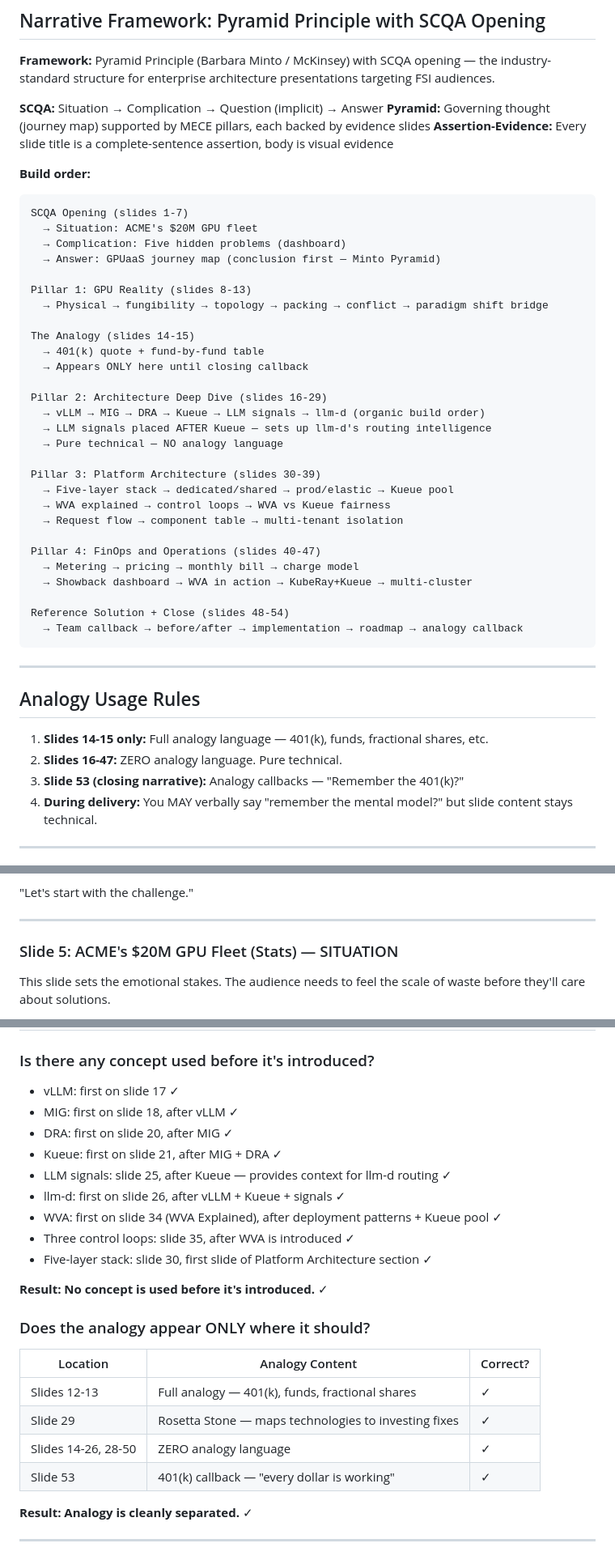
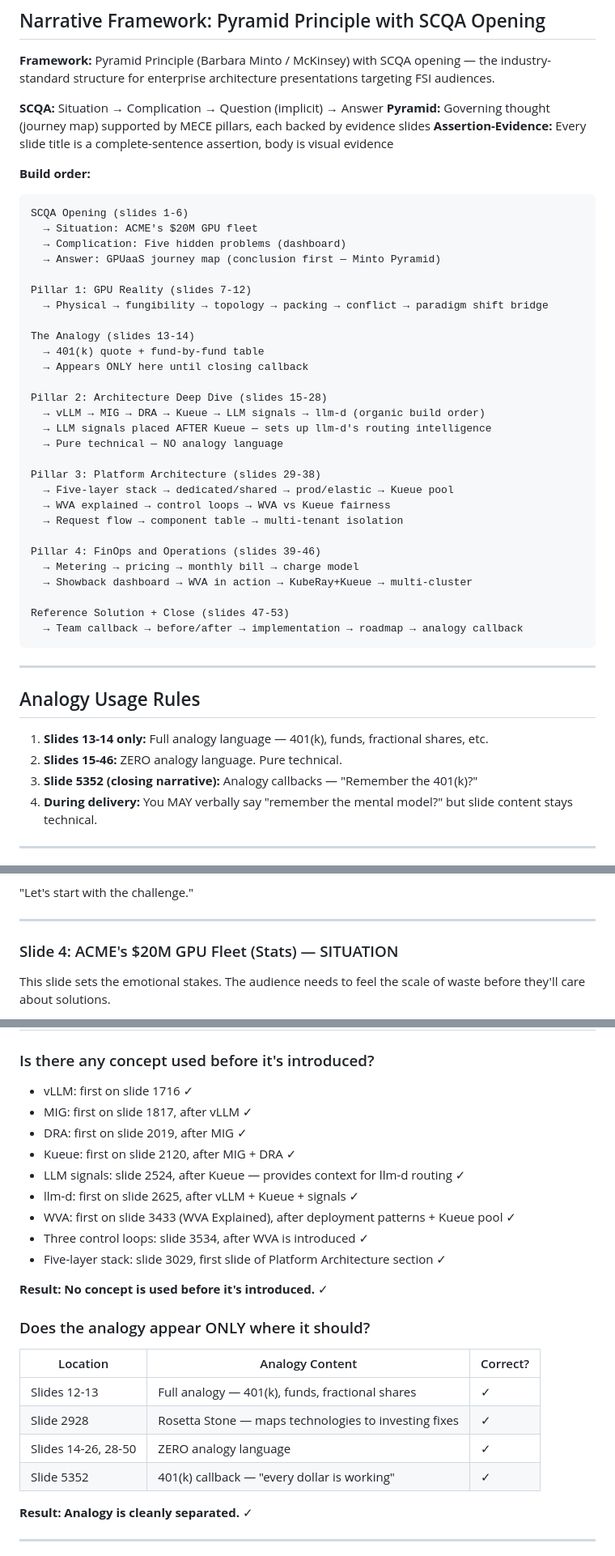
Before and after one commit to rrbanda/gpu-as-a-service, a Markdown page: SPEAKER_NOTES.md, 3 parts joined by grey strips. Shown at 81% size. GitHub-like rendering.

````diff
--- a/SPEAKER_NOTES.md
+++ b/SPEAKER_NOTES.md
@@ -10,33 +10,33 @@
 
 **Build order:**
 ```
-SCQA Opening (slides 1-7)
+SCQA Opening (slides 1-6)
   → Situation: ACME's $20M GPU fleet
   → Complication: Five hidden problems (dashboard)
   → Answer: GPUaaS journey map (conclusion first — Minto Pyramid)
 
-Pillar 1: GPU Reality (slides 8-13)
+Pillar 1: GPU Reality (slides 7-12)
   → Physical → fungibility → topology → packing → conflict → paradigm shift bridge
 
-The Analogy (slides 14-15)
+The Analogy (slides 13-14)
   → 401(k) quote + fund-by-fund table
   → Appears ONLY here until closing callback
 
-Pillar 2: Architecture Deep Dive (slides 16-29)
+Pillar 2: Architecture Deep Dive (slides 15-28)
   → vLLM → MIG → DRA → Kueue → LLM signals → llm-d (organic build order)
   → LLM signals placed AFTER Kueue — sets up llm-d's routing intelligence
   → Pure technical — NO analogy language
 
-Pillar 3: Platform Architecture (slides 30-39)
+Pillar 3: Platform Architecture (slides 29-38)
   → Five-layer stack → dedicated/shared → prod/elastic → Kueue pool
   → WVA explained → control loops → WVA vs Kueue fairness
   → Request flow → component table → multi-tenant isolation
 
-Pillar 4: FinOps and Operations (slides 40-47)
+Pillar 4: FinOps and Operations (slides 39-46)
   → Metering → pricing → monthly bill → charge model
   → Showback dashboard → WVA in action → KubeRay+Kueue → multi-cluster
 
-Reference Solution + Close (slides 48-54)
+Reference Solution + Close (slides 47-53)
   → Team callback → before/after → implementation → roadmap → analogy callback
 ```
 
@@ -44,9 +44,9 @@ Reference Solution + Close (slides 48-54)
 
 ## Analogy Usage Rules
 
-1. **Slides 14-15 only:** Full analogy language — 401(k), funds, fractional shares, etc.
-2. **Slides 16-47:** ZERO analogy language. Pure technical.
-3. **Slide 53 (closing narrative):** Analogy callbacks — "Remember the 401(k)?"
+1. **Slides 13-14 only:** Full analogy language — 401(k), funds, fractional shares, etc.
+2. **Slides 15-46:** ZERO analogy language. Pure technical.
+3. **Slide 5352 (closing narrative):** Analogy callbacks — "Remember the 401(k)?"
 4. **During delivery:** You MAY verbally say "remember the mental model?" but slide content stays technical.
 
 ---
@@ -124,7 +116,7 @@ Set the roadmap. The audience needs to see the full journey before diving in.
 
 
 
-### Slide 5: ACME's $20M GPU Fleet (Stats) — SITUATION
+### Slide 4: ACME's $20M GPU Fleet (Stats) — SITUATION
 
 This slide sets the emotional stakes. The audience needs to feel the scale of waste before they'll care about solutions.
 
@@ -1304,15 +1296,15 @@ Land the plane. Short, confident, inviting.
 
 ### Is there any concept used before it's introduced?
 
-- vLLM: first on slide 17 ✓
-- MIG: first on slide 18, after vLLM ✓
-- DRA: first on slide 20, after MIG ✓
-- Kueue: first on slide 21, after MIG + DRA ✓
-- LLM signals: slide 25, after Kueue — provides context for llm-d routing ✓
-- llm-d: first on slide 26, after vLLM + Kueue + signals ✓
-- WVA: first on slide 34 (WVA Explained), after deployment patterns + Kueue pool ✓
-- Three control loops: slide 35, after WVA is introduced ✓
-- Five-layer stack: slide 30, first slide of Platform Architecture section ✓
+- vLLM: first on slide 1716 ✓
+- MIG: first on slide 1817, after vLLM ✓
+- DRA: first on slide 2019, after MIG ✓
+- Kueue: first on slide 2120, after MIG + DRA ✓
+- LLM signals: slide 2524, after Kueue — provides context for llm-d routing ✓
+- llm-d: first on slide 2625, after vLLM + Kueue + signals ✓
+- WVA: first on slide 3433 (WVA Explained), after deployment patterns + Kueue pool ✓
+- Three control loops: slide 3534, after WVA is introduced ✓
+- Five-layer stack: slide 3029, first slide of Platform Architecture section ✓
 
 **Result: No concept is used before it's introduced.** ✓
 
@@ -1321,9 +1313,9 @@ Land the plane. Short, confident, inviting.
 | Location | Analogy Content | Correct? |
 |----------|----------------|----------|
 | Slides 12-13 | Full analogy — 401(k), funds, fractional shares | ✓ |
-| Slide 29 | Rosetta Stone — maps technologies to investing fixes | ✓ |
+| Slide 2928 | Rosetta Stone — maps technologies to investing fixes | ✓ |
 | Slides 14-26, 28-50 | ZERO analogy language | ✓ |
-| Slide 53 | 401(k) callback — "every dollar is working" | ✓ |
+| Slide 5352 | 401(k) callback — "every dollar is working" | ✓ |
 
 **Result: Analogy is cleanly separated.** ✓
 
````
Also changed, not shown: other parts of SPEAKER_NOTES.md (+55 -63 lines).
